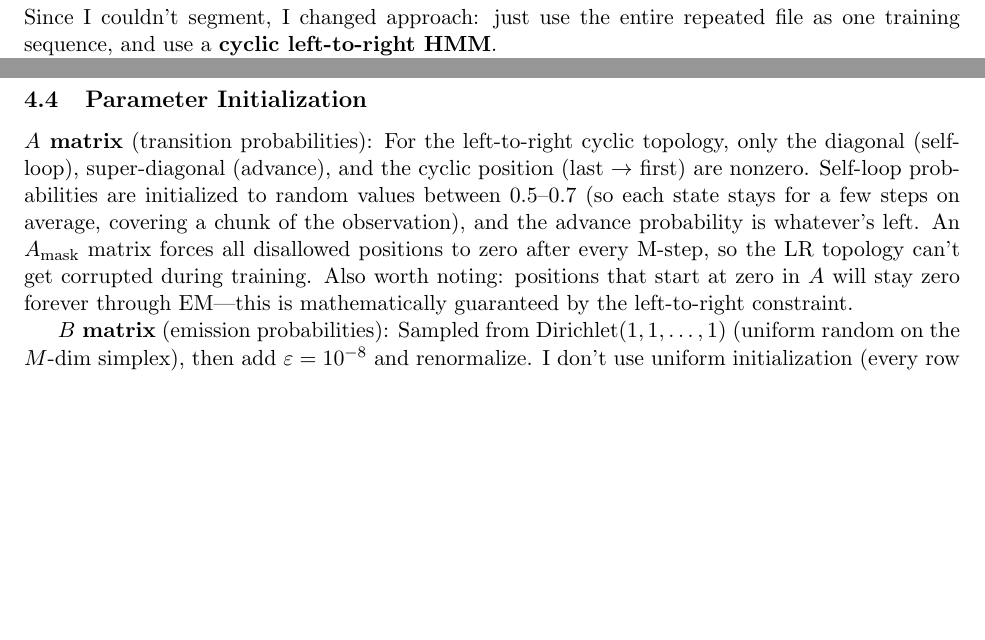
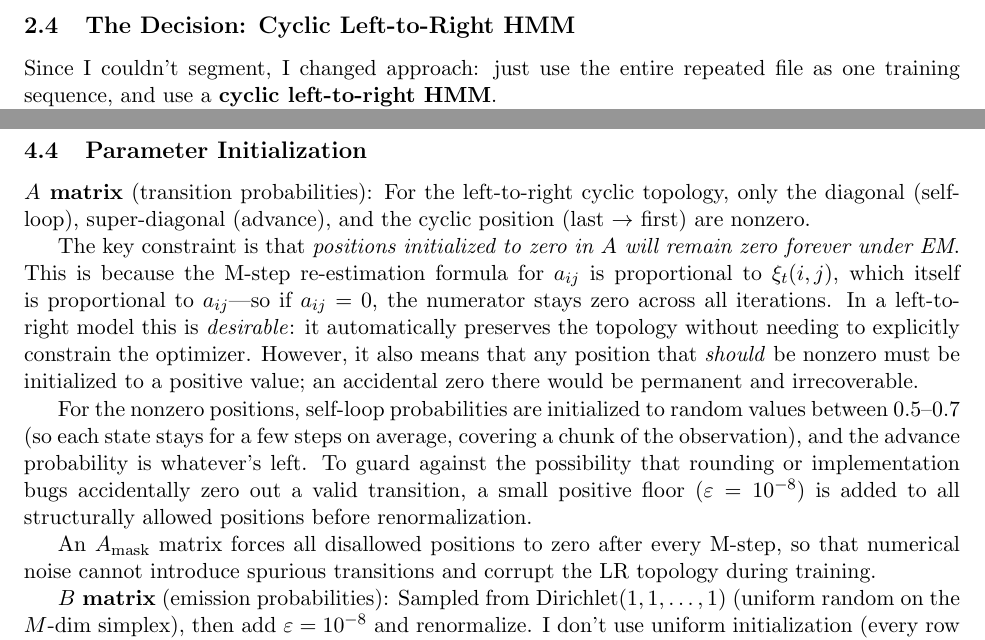
Before and after one commit to D-Tony2020/Gesture_Recognation_HMM, a LaTeX document (main.tex): two parts of pages 3 and 5 of 12 before the commit and two parts of pages 3 and 5 of 13 after it, joined at a grey line, cut at the place of the change, the shorter picture padded with empty space. Compiled offline with pdfLaTeX.

Commit message:
Add explicit motivations for A matrix initialization matching lecture key points
- Explain WHY zero positions stay zero under EM (re-estimation formula proportional to current value)
- Explain this is desirable for L-R topology preservation
- Warn that accidental zeros in valid positions are irrecoverable
- Add epsilon floor to A matrix allowed positions in M-step (code + report)
- Clarify A_mask motivation: prevent numerical noise from corrupting topology

https://claude.ai/code/session_013LpXj3ksDexvaSBT11owo2

```diff
--- a/main.tex
+++ b/main.tex
@@ -141,7 +141,13 @@ Fix: additive smoothing on $B$---add $\varepsilon = 10^{-8}$ to every entry, the
 
 \subsection{Parameter Initialization}
 
-\textbf{$A$ matrix} (transition probabilities): For the left-to-right cyclic topology, only the diagonal (self-loop), super-diagonal (advance), and the cyclic position (last $\to$ first) are nonzero. Self-loop probabilities are initialized to random values between 0.5--0.7 (so each state stays for a few steps on average, covering a chunk of the observation), and the advance probability is whatever's left. An $A_{\text{mask}}$ matrix forces all disallowed positions to zero after every M-step, so the LR topology can't get corrupted during training. Also worth noting: positions that start at zero in $A$ will stay zero forever through EM---this is mathematically guaranteed by the left-to-right constraint.
+\textbf{$A$ matrix} (transition probabilities): For the left-to-right cyclic topology, only the diagonal (self-loop), super-diagonal (advance), and the cyclic position (last $\to$ first) are nonzero.
+
+The key constraint is that \emph{positions initialized to zero in $A$ will remain zero forever under EM}. This is because the M-step re-estimation formula for $a_{ij}$ is proportional to $\xi_t(i,j)$, which itself is proportional to $a_{ij}$---so if $a_{ij}=0$, the numerator stays zero across all iterations. In a left-to-right model this is \emph{desirable}: it automatically preserves the topology without needing to explicitly constrain the optimizer. However, it also means that any position that \emph{should} be nonzero must be initialized to a positive value; an accidental zero there would be permanent and irrecoverable.
+
+For the nonzero positions, self-loop probabilities are initialized to random values between 0.5--0.7 (so each state stays for a few steps on average, covering a chunk of the observation), and the advance probability is whatever's left. To guard against the possibility that rounding or implementation bugs accidentally zero out a valid transition, a small positive floor ($\varepsilon = 10^{-8}$) is added to all structurally allowed positions before renormalization.
+
+An $A_{\text{mask}}$ matrix forces all disallowed positions to zero after every M-step, so that numerical noise cannot introduce spurious transitions and corrupt the LR topology during training.
 
 \textbf{$B$ matrix} (emission probabilities): Sampled from $\text{Dirichlet}(1,1,\ldots,1)$ (uniform random on the $M$-dim simplex), then add $\varepsilon = 10^{-8}$ and renormalize. I don't use uniform initialization (every row $= 1/M$) because symmetric initial conditions cause all states to learn the same $B$ row, and the model basically can't learn anything useful.
 
```
Also changed, not shown: 1 other file.
